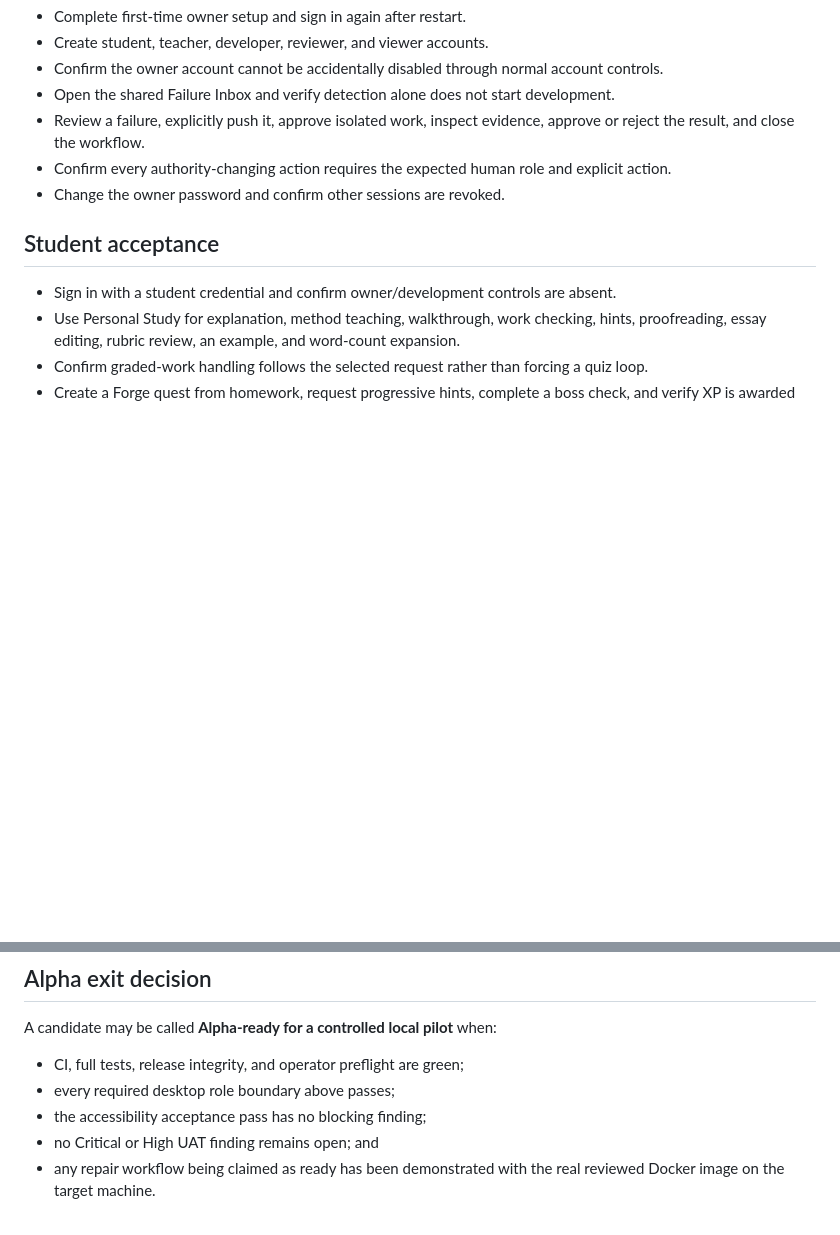
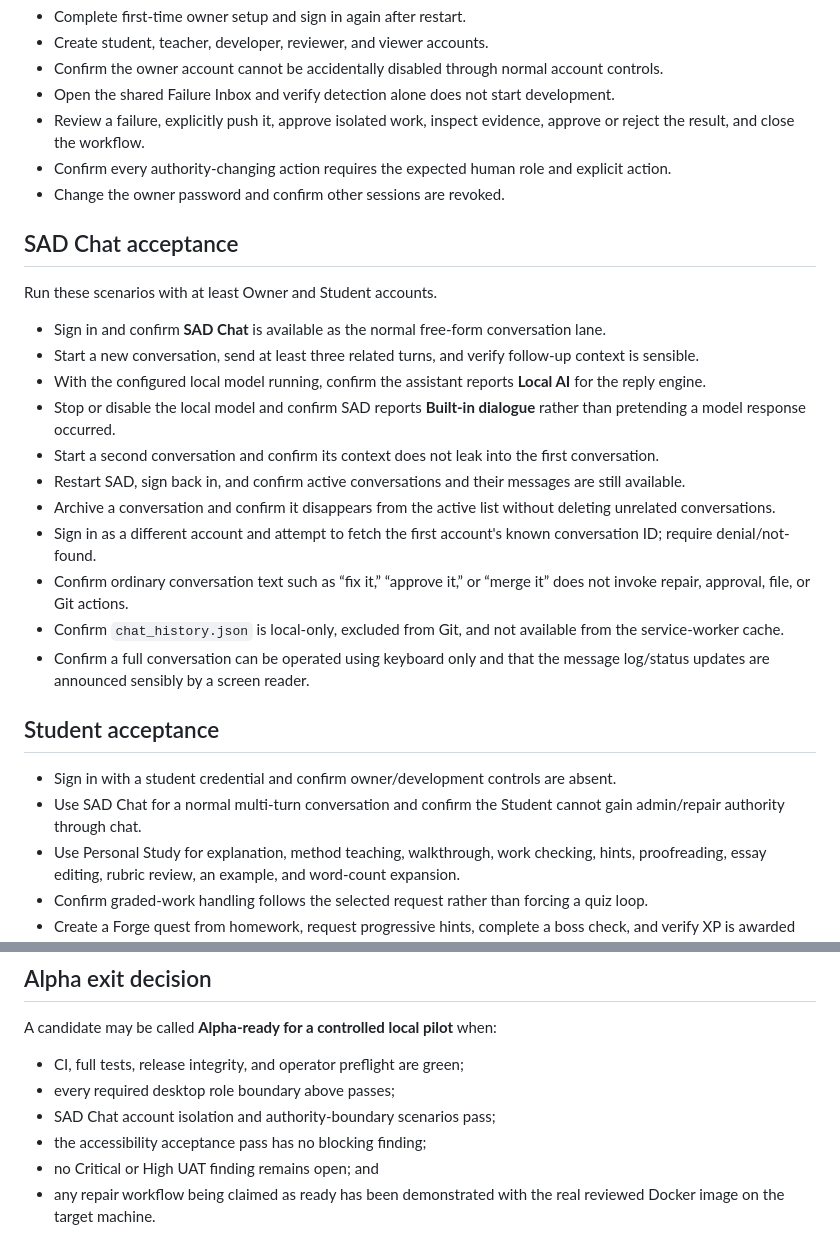
Before and after one commit to 9rr9gkgrb8-code/SAD-Core, a Markdown page: ALPHA_UAT.md, 2 parts joined by grey strips. GitHub-like rendering; blank space fills up the shorter version.

Commit message:
Add SAD Chat UAT coverage

```diff
--- a/ALPHA_UAT.md
+++ b/ALPHA_UAT.md
@@ -45,9 +45,26 @@ for every accepted Medium finding.
 - Confirm every authority-changing action requires the expected human role and explicit action.
 - Change the owner password and confirm other sessions are revoked.
 
+## SAD Chat acceptance
+
+Run these scenarios with at least Owner and Student accounts.
+
+- Sign in and confirm **SAD Chat** is available as the normal free-form conversation lane.
+- Start a new conversation, send at least three related turns, and verify follow-up context is sensible.
+- With the configured local model running, confirm the assistant reports **Local AI** for the reply engine.
+- Stop or disable the local model and confirm SAD reports **Built-in dialogue** rather than pretending a model response occurred.
+- Start a second conversation and confirm its context does not leak into the first conversation.
+- Restart SAD, sign back in, and confirm active conversations and their messages are still available.
+- Archive a conversation and confirm it disappears from the active list without deleting unrelated conversations.
+- Sign in as a different account and attempt to fetch the first account's known conversation ID; require denial/not-found.
+- Confirm ordinary conversation text such as “fix it,” “approve it,” or “merge it” does not invoke repair, approval, file, or Git actions.
+- Confirm `chat_history.json` is local-only, excluded from Git, and not available from the service-worker cache.
+- Confirm a full conversation can be operated using keyboard only and that the message log/status updates are announced sensibly by a screen reader.
+
 ## Student acceptance
 
 - Sign in with a student credential and confirm owner/development controls are absent.
+- Use SAD Chat for a normal multi-turn conversation and confirm the Student cannot gain admin/repair authority through chat.
 - Use Personal Study for explanation, method teaching, walkthrough, work checking,
   hints, proofreading, essay editing, rubric review, an example, and word-count expansion.
 - Confirm graded-work handling follows the selected request rather than forcing a quiz loop.
@@ -179,6 +202,7 @@ A candidate may be called **Alpha-ready for a controlled local pilot** when:
 
 - CI, full tests, release integrity, and operator preflight are green;
 - every required desktop role boundary above passes;
+- SAD Chat account isolation and authority-boundary scenarios pass;
 - the accessibility acceptance pass has no blocking finding;
 - no Critical or High UAT finding remains open; and
 - any repair workflow being claimed as ready has been demonstrated with the real reviewed Docker image on the target machine.
```
Also changed, not shown: other parts of ALPHA_UAT.md (+7 -1 lines).
